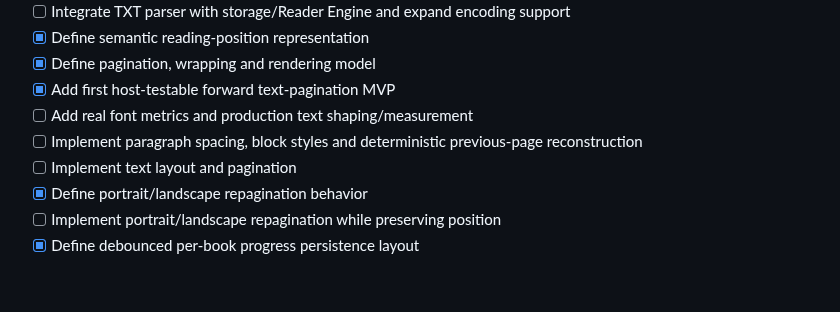
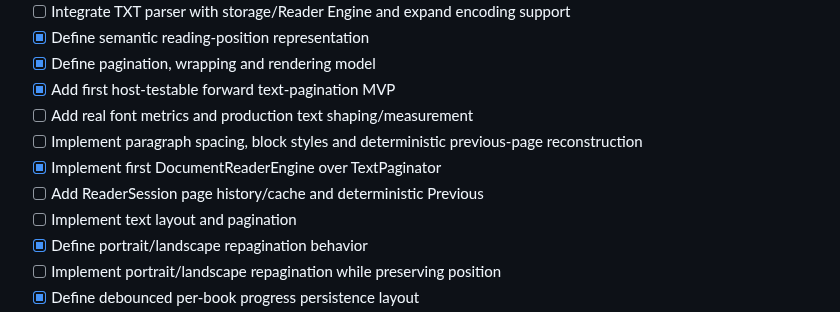
Before and after one commit to raznoglaz1y/enku, a Markdown page: ROADMAP.md, the part around the change. Drawn GitHub-style; blank space fills up the shorter version.

Commit message:
Record first Reader Engine implementation

```diff
--- a/ROADMAP.md
+++ b/ROADMAP.md
@@ -128,6 +128,8 @@ ENKU is still pre-firmware. Hardware-dependent items remain provisional until th
 - [x] Add first host-testable forward text-pagination MVP
 - [ ] Add real font metrics and production text shaping/measurement
 - [ ] Implement paragraph spacing, block styles and deterministic previous-page reconstruction
+- [x] Implement first DocumentReaderEngine over TextPaginator
+- [ ] Add ReaderSession page history/cache and deterministic Previous
 - [ ] Implement text layout and pagination
 - [x] Define portrait/landscape repagination behavior
 - [ ] Implement portrait/landscape repagination while preserving position
```
